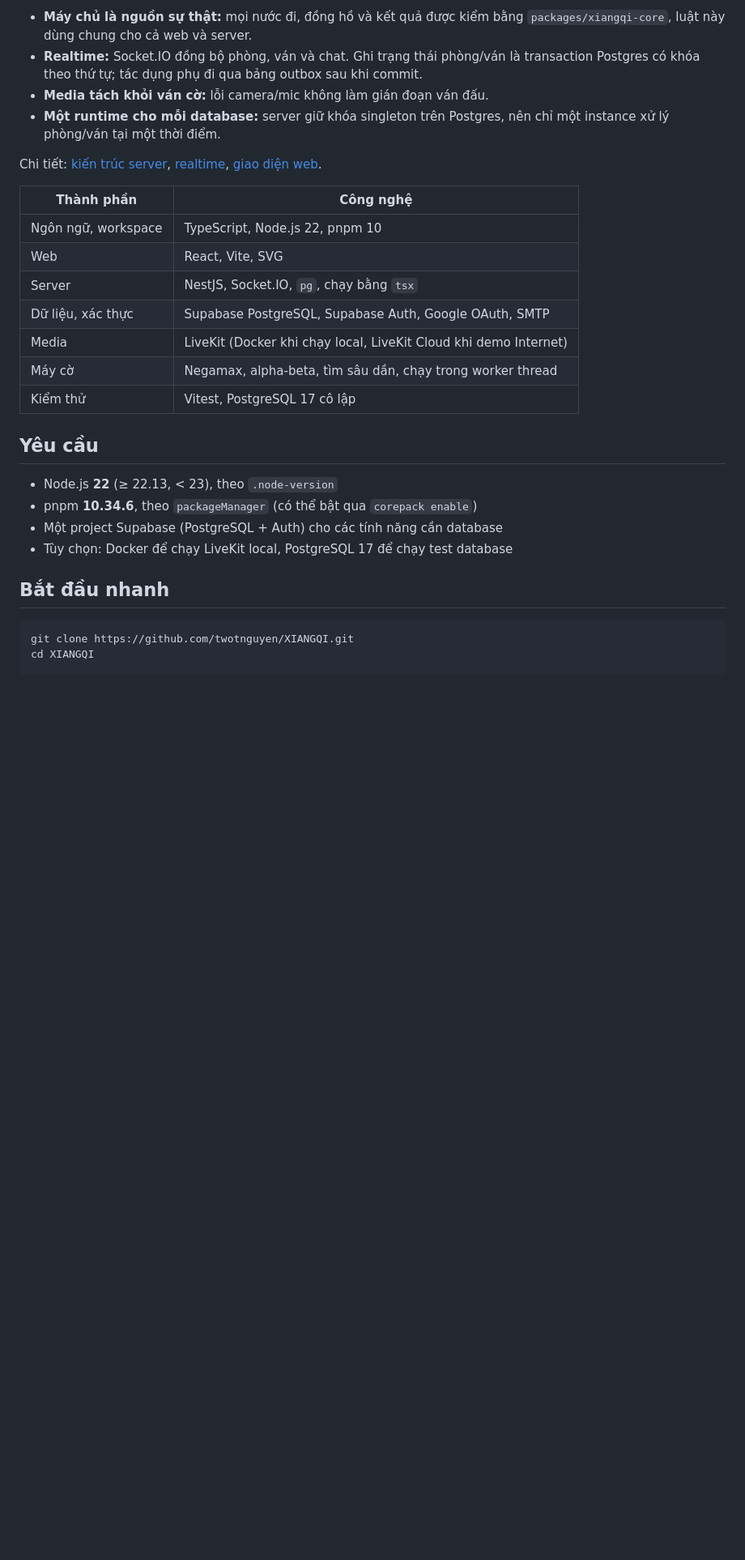
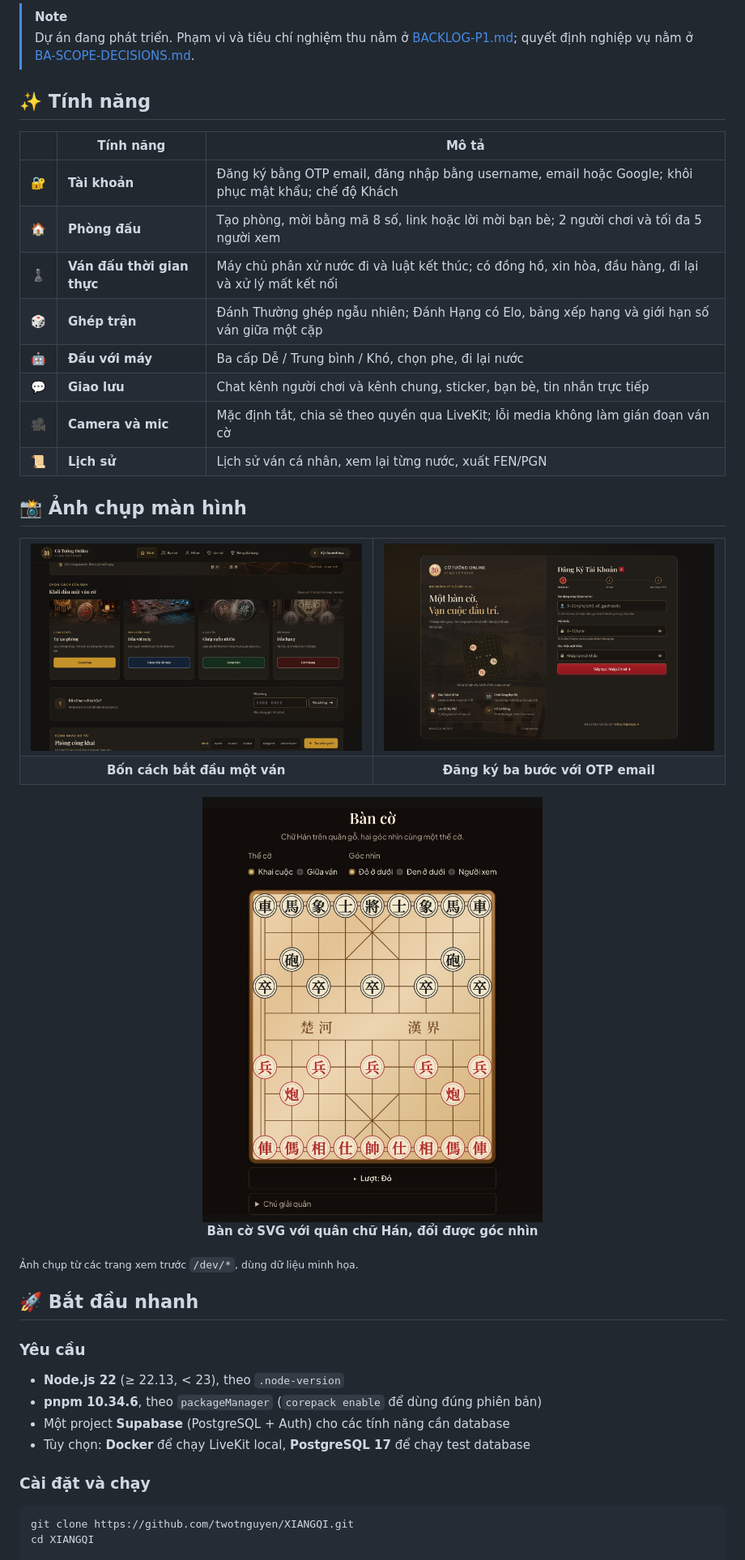
Before and after one commit to twotnguyen/XIANGQI, a Markdown page: README.md, the part around one of its changes. Shown at 81% size. Rendered like a GitHub page; pictures changed too: docs/assets/readme/board.jpg (added), docs/assets/readme/lobby-modes.jpg (added), docs/assets/readme/register.jpg (added); blank space fills up the shorter version.

Commit message:
docs: thêm logo, badge và ảnh chụp màn hình vào README

````diff
--- a/README.md
+++ b/README.md
@@ -48,29 +32,50 @@ flowchart LR
 
-- **Máy chủ là nguồn sự thật:** mọi nước đi, đồng hồ và kết quả được kiểm bằng `packages/xiangqi-core`, luật này dùng chung cho cả web và server.
-- **Realtime:** Socket.IO đồng bộ phòng, ván và chat. Ghi trạng thái phòng/ván là transaction Postgres có khóa theo thứ tự; tác dụng phụ đi qua bảng outbox sau khi commit.
-- **Media tách khỏi ván cờ:** lỗi camera/mic không làm gián đoạn ván đấu.
-- **Một runtime cho mỗi database:** server giữ khóa singleton trên Postgres, nên chỉ một instance xử lý phòng/ván tại một thời điểm.
+> [!NOTE]
+> Dự án đang phát triển. Phạm vi và tiêu chí nghiệm thu nằm ở [BACKLOG-P1.md](docs/product/BACKLOG-P1.md); quyết định nghiệp vụ nằm ở [BA-SCOPE-DECISIONS.md](docs/product/BA-SCOPE-DECISIONS.md).
 
-Chi tiết: [kiến trúc server](docs/engineering/server/architecture.md), [realtime](docs/engineering/server/realtime.md), [giao diện web](docs/engineering/web/ui.md).
+## ✨ Tính năng
 
-| Thành phần | Công nghệ |
-|---|---|
-| Ngôn ngữ, workspace | TypeScript, Node.js 22, pnpm 10 |
-| Web | React, Vite, SVG |
-| Server | NestJS, Socket.IO, `pg`, chạy bằng `tsx` |
-| Dữ liệu, xác thực | Supabase PostgreSQL, Supabase Auth, Google OAuth, SMTP |
-| Media | LiveKit (Docker khi chạy local, LiveKit Cloud khi demo Internet) |
-| Máy cờ | Negamax, alpha-beta, tìm sâu dần, chạy trong worker thread |
-| Kiểm thử | Vitest, PostgreSQL 17 cô lập |
+| | Tính năng | Mô tả |
+|:--:|---|---|
+| 🔐 | **Tài khoản** | Đăng ký bằng OTP email, đăng nhập bằng username, email hoặc Google; khôi phục mật khẩu; chế độ Khách |
+| 🏠 | **Phòng đấu** | Tạo phòng, mời bằng mã 8 số, link hoặc lời mời bạn bè; 2 người chơi và tối đa 5 người xem |
+| ♟️ | **Ván đấu thời gian thực** | Máy chủ phân xử nước đi và luật kết thúc; có đồng hồ, xin hòa, đầu hàng, đi lại và xử lý mất kết nối |
+| 🎲 | **Ghép trận** | Đánh Thường ghép ngẫu nhiên; Đánh Hạng có Elo, bảng xếp hạng và giới hạn số ván giữa một cặp |
+| 🤖 | **Đấu với máy** | Ba cấp Dễ / Trung bình / Khó, chọn phe, đi lại nước |
+| 💬 | **Giao lưu** | Chat kênh người chơi và kênh chung, sticker, bạn bè, tin nhắn trực tiếp |
+| 🎥 | **Camera và mic** | Mặc định tắt, chia sẻ theo quyền qua LiveKit; lỗi media không làm gián đoạn ván cờ |
+| 📜 | **Lịch sử** | Lịch sử ván cá nhân, xem lại từng nước, xuất FEN/PGN |
 
-## Yêu cầu
+## 📸 Ảnh chụp màn hình
 
-- Node.js **22** (≥ 22.13, < 23), theo `.node-version`
-- pnpm **10.34.6**, theo `packageManager` (có thể bật qua `corepack enable`)
-- Một project Supabase (PostgreSQL + Auth) cho các tính năng cần database
-- Tùy chọn: Docker để chạy LiveKit local, PostgreSQL 17 để chạy test database
+<table>
+  <tr>
+    <td width="50%"><img src="docs/assets/readme/lobby-modes.jpg" alt="Chọn chế độ chơi" /></td>
+    <td width="50%"><img src="docs/assets/readme/register.jpg" alt="Đăng ký tài khoản" /></td>
+  </tr>
+  <tr>
+    <td align="center"><b>Bốn cách bắt đầu một ván</b></td>
+    <td align="center"><b>Đăng ký ba bước với OTP email</b></td>
+  </tr>
+</table>
 
-## Bắt đầu nhanh
+<p align="center">
+  <img src="docs/assets/readme/board.jpg" alt="Bàn cờ" width="420" /><br />
+  <b>Bàn cờ SVG với quân chữ Hán, đổi được góc nhìn</b>
+</p>
+
+<sub>Ảnh chụp từ các trang xem trước `/dev/*`, dùng dữ liệu minh họa.</sub>
+
+## 🚀 Bắt đầu nhanh
+
+### Yêu cầu
+
+- **Node.js 22** (≥ 22.13, < 23), theo `.node-version`
+- **pnpm 10.34.6**, theo `packageManager` (`corepack enable` để dùng đúng phiên bản)
+- Một project **Supabase** (PostgreSQL + Auth) cho các tính năng cần database
+- Tùy chọn: **Docker** để chạy LiveKit local, **PostgreSQL 17** để chạy test database
+
+### Cài đặt và chạy
 
 ```sh
 git clone https://github.com/twotnguyen/XIANGQI.git
````
Also changed, not shown: other parts of README.md (+109 -86 lines), docs/assets/readme/lobby.jpg (added), docs/assets/readme/logo.png (added).
